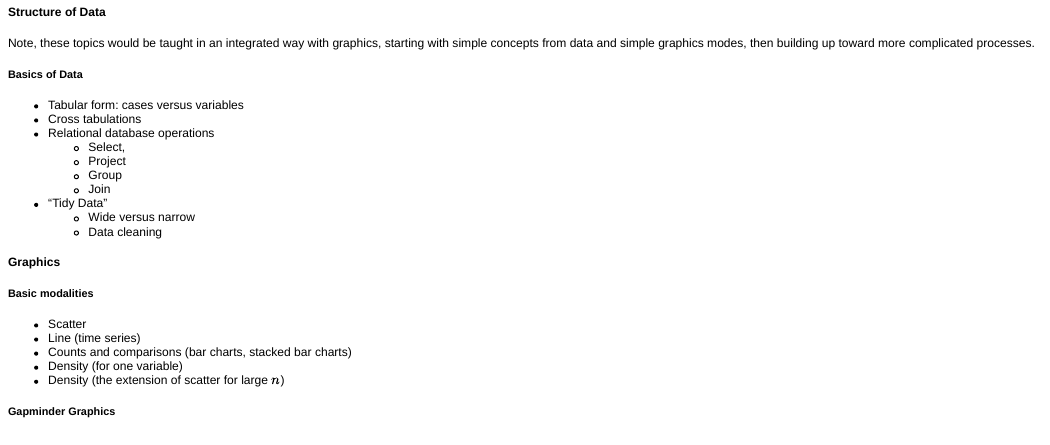
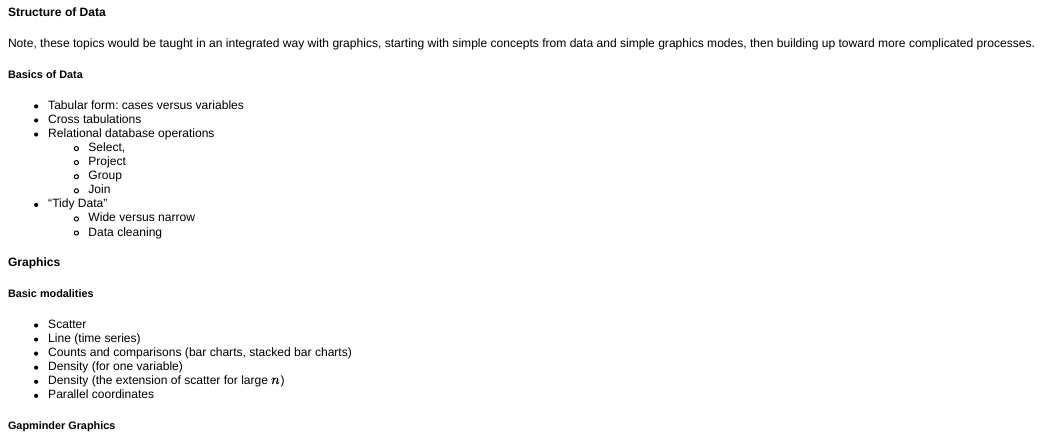
Before and after one commit to dtkaplan/DataAndComputingFundamentals, an R Markdown document (outline-2012-10-15.Rmd): the page in a window 1100 px wide, from 570 px down. The pictures show the output file outline-2012-10-15.html that the author committed with the source, opened offline.

Commit message:
more graphics modalities

```diff
--- a/outline-2012-10-15.Rmd
+++ b/outline-2012-10-15.Rmd
@@ -59,6 +59,7 @@ Note, these topics would be taught in an integrated way with graphics, starting
 * Counts and comparisons (bar charts, stacked bar charts)
 * Density (for one variable)
 * Density (the extension of scatter for large $n$)
+* Parallel coordinates
 
 ##### Gapminder Graphics
 
```
Also changed, not shown: outline-2012-10-15.html.
